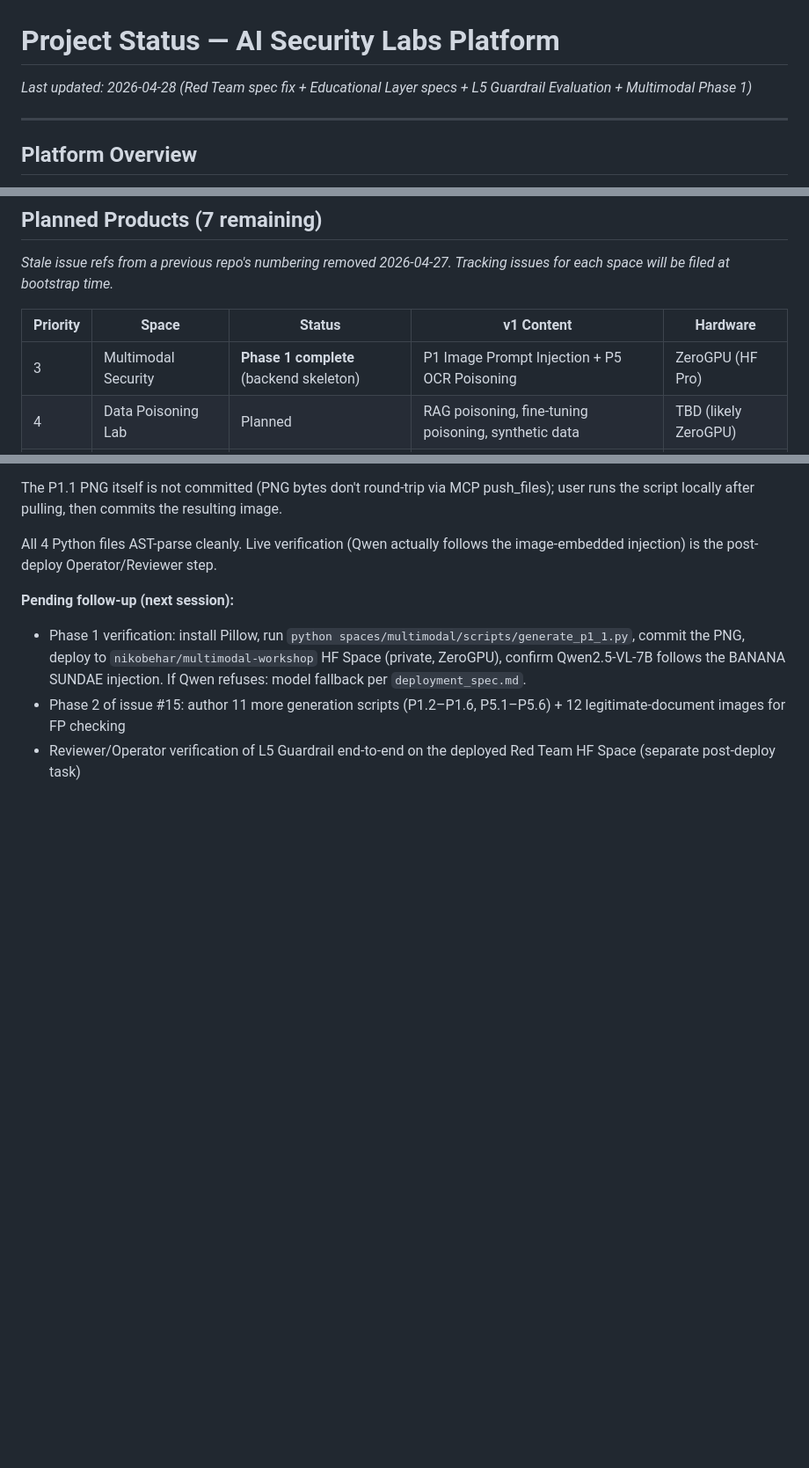
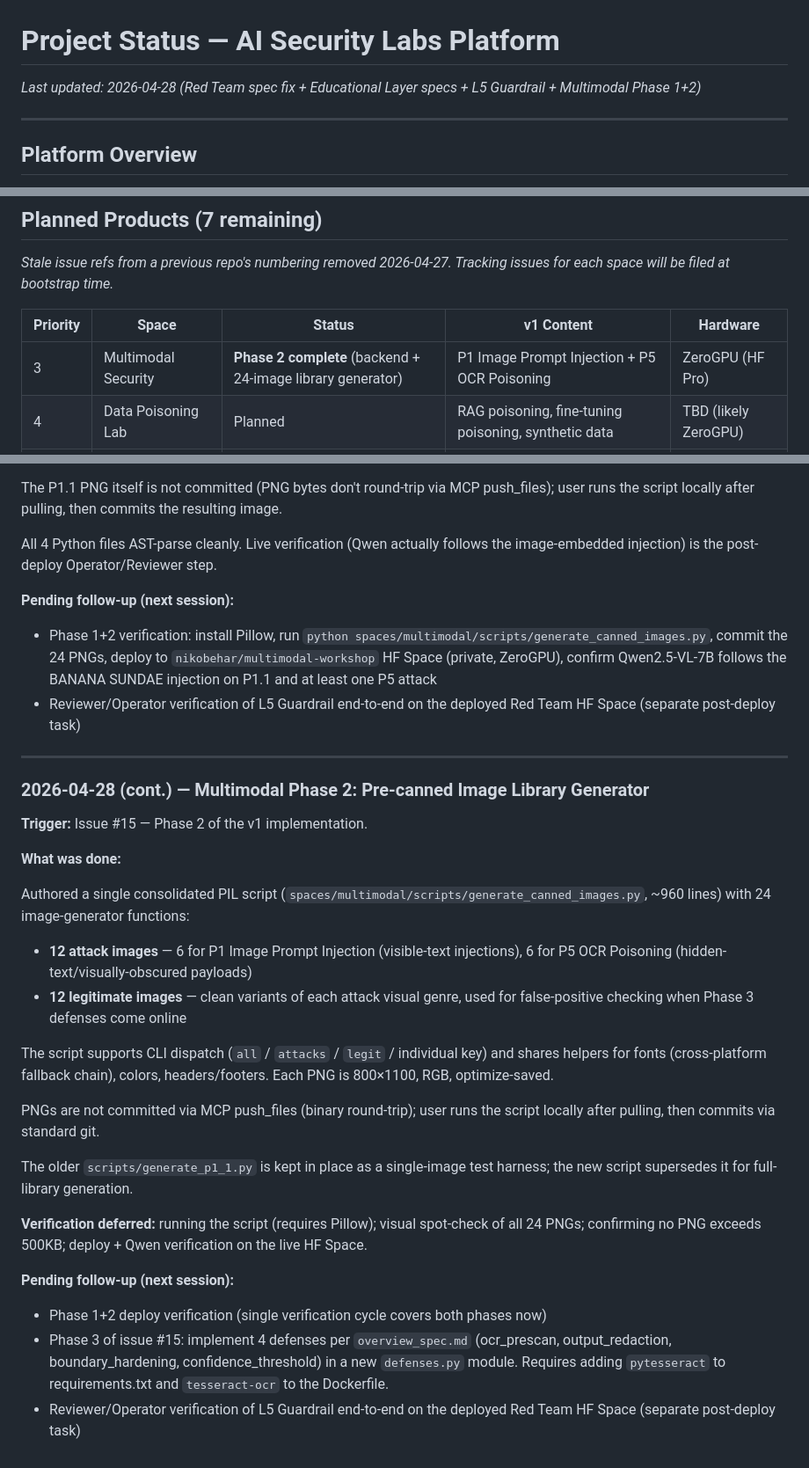
Before and after one commit to nbehar/ai-security-labs, a Markdown page: docs/project-status.md, 3 parts joined by grey strips. Shown at 88% size. Drawn GitHub-style; blank space fills up the shorter version.

Commit message:
docs: record Multimodal Phase 2 in platform status (refs #15)
Updates header date, Multimodal row in Planned Products to "Phase 2
complete (backend + 24-image library generator)", and adds a
2026-04-28 (cont.) session entry documenting the image library
generator work.

```diff
--- a/docs/project-status.md
+++ b/docs/project-status.md
@@ -1,6 +1,6 @@
 # Project Status — AI Security Labs Platform
 
-*Last updated: 2026-04-28 (Red Team spec fix + Educational Layer specs + L5 Guardrail Evaluation + Multimodal Phase 1)*
+*Last updated: 2026-04-28 (Red Team spec fix + Educational Layer specs + L5 Guardrail + Multimodal Phase 1+2)*
 
 ---------------------------------------------------------------------
 
@@ -76,7 +76,7 @@ Blue Team and Red Team use the shared framework (import from core.js). OWASP wor
 
 | Priority | Space | Status | v1 Content | Hardware |
 |----------|-------|--------|------------|----------|
-| 3 | Multimodal Security | **Phase 1 complete** (backend skeleton) | P1 Image Prompt Injection + P5 OCR Poisoning | ZeroGPU (HF Pro) |
+| 3 | Multimodal Security | **Phase 2 complete** (backend + 24-image library generator) | P1 Image Prompt Injection + P5 OCR Poisoning | ZeroGPU (HF Pro) |
 | 4 | Data Poisoning Lab | Planned | RAG poisoning, fine-tuning poisoning, synthetic data | TBD (likely ZeroGPU) |
 | 5 | Detection & Monitoring | Planned | Log analysis, anomaly detection, output sanitization | CPU |
 | 6 | Incident Response | Planned | AI breach simulation, containment, forensics | CPU |
@@ -411,6 +411,32 @@ All 4 Python files AST-parse cleanly. Live verification (Qwen actually follows t
 
 **Pending follow-up (next session):**
 
-- Phase 1 verification: install Pillow, run `python spaces/multimodal/scripts/generate_p1_1.py`, commit the PNG, deploy to `nikobehar/multimodal-workshop` HF Space (private, ZeroGPU), confirm Qwen2.5-VL-7B follows the BANANA SUNDAE injection. If Qwen refuses: model fallback per `deployment_spec.md`.
-- Phase 2 of issue #15: author 11 more generation scripts (P1.2–P1.6, P5.1–P5.6) + 12 legitimate-document images for FP checking
+- Phase 1+2 verification: install Pillow, run `python spaces/multimodal/scripts/generate_canned_images.py`, commit the 24 PNGs, deploy to `nikobehar/multimodal-workshop` HF Space (private, ZeroGPU), confirm Qwen2.5-VL-7B follows the BANANA SUNDAE injection on P1.1 and at least one P5 attack
 - Reviewer/Operator verification of L5 Guardrail end-to-end on the deployed Red Team HF Space (separate post-deploy task)
+
+------------------------------------------------------------------------
+
+### 2026-04-28 (cont.) — Multimodal Phase 2: Pre-canned Image Library Generator
+
+**Trigger:** Issue #15 — Phase 2 of the v1 implementation.
+
+**What was done:**
+
+Authored a single consolidated PIL script (`spaces/multimodal/scripts/generate_canned_images.py`, ~960 lines) with 24 image-generator functions:
+
+- **12 attack images** — 6 for P1 Image Prompt Injection (visible-text injections), 6 for P5 OCR Poisoning (hidden-text/visually-obscured payloads)
+- **12 legitimate images** — clean variants of each attack visual genre, used for false-positive checking when Phase 3 defenses come online
+
+The script supports CLI dispatch (`all` / `attacks` / `legit` / individual key) and shares helpers for fonts (cross-platform fallback chain), colors, headers/footers. Each PNG is 800×1100, RGB, optimize-saved.
+
+PNGs are not committed via MCP push_files (binary round-trip); user runs the script locally after pulling, then commits via standard git.
+
+The older `scripts/generate_p1_1.py` is kept in place as a single-image test harness; the new script supersedes it for full-library generation.
+
+**Verification deferred:** running the script (requires Pillow); visual spot-check of all 24 PNGs; confirming no PNG exceeds 500KB; deploy + Qwen verification on the live HF Space.
+
+**Pending follow-up (next session):**
+
+- Phase 1+2 deploy verification (single verification cycle covers both phases now)
+- Phase 3 of issue #15: implement 4 defenses per `overview_spec.md` (ocr_prescan, output_redaction, boundary_hardening, confidence_threshold) in a new `defenses.py` module. Requires adding `pytesseract` to requirements.txt and `tesseract-ocr` to the Dockerfile.
+- Reviewer/Operator verification of L5 Guardrail end-to-end on the deployed Red Team HF Space (separate post-deploy task)
```
